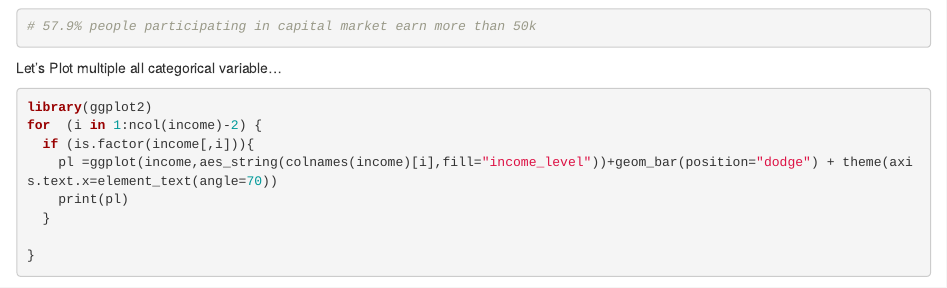
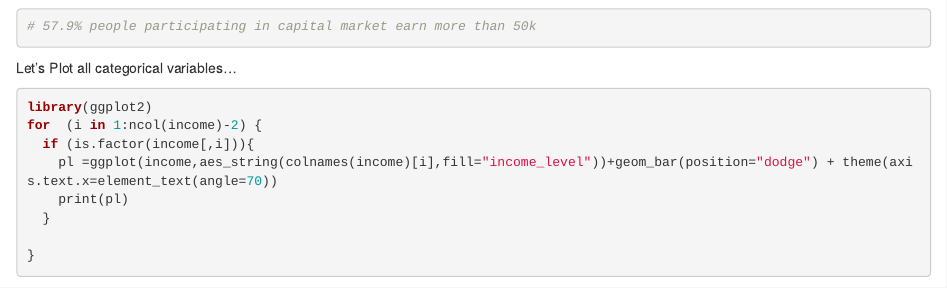
Before and after one commit to mkds/MSDA, an R Markdown document (IS607/Income_Analysis.Rmd): the page in a window 1100 px wide, from 1490 px down. Rendered offline with R 4.5, knitr and Pandoc, with nearby package versions; some code elsewhere in the file could not run offline.

Commit message:
Text Edits
Editorial Changes

````diff
--- a/IS607/Income_Analysis.Rmd
+++ b/IS607/Income_Analysis.Rmd
@@ -57,7 +57,7 @@ prop.table(table(income_level,income$capital_market),2)
 # 57.9% people participating in capital market earn more than 50k
 ```
 
-Let's Plot multiple all categorical variable...
+Let's Plot all categorical variables...
 ```{r, Features}
 library(ggplot2)
 for  (i in 1:ncol(income)-2) {
````
Also changed, not shown: IS607/Income_Analysis.html.
